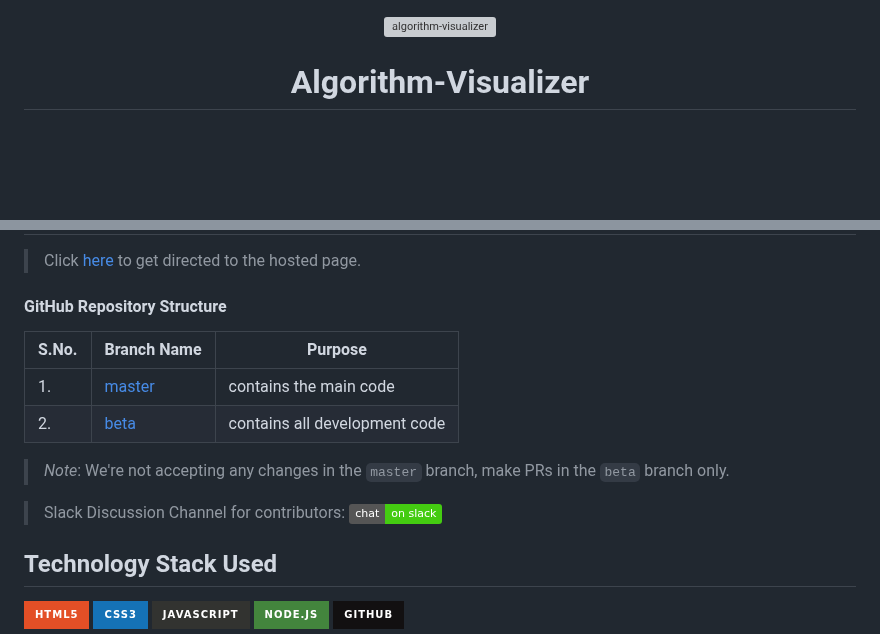
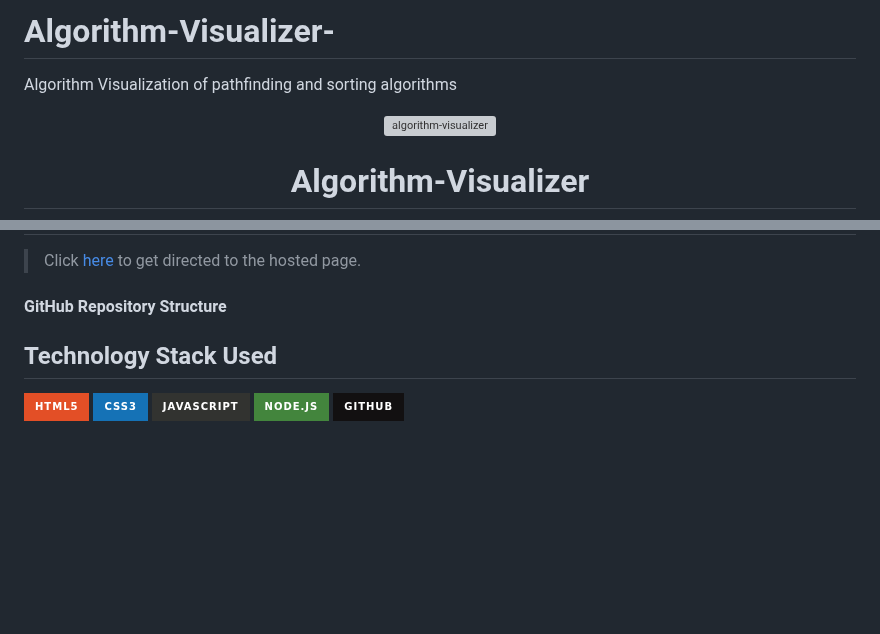
Before and after one commit to Musharuff-Shaik/Algorithm-Visualizer-, a Markdown page: README.md, 2 parts joined by grey strips. Drawn GitHub-style; badges without logos; blank space fills up the shorter version; grey boxes are pictures that could not be loaded.

```diff
--- a/README.md
+++ b/README.md
@@ -1,3 +1,5 @@
+# Algorithm-Visualizer-
+Algorithm Visualization of pathfinding and sorting algorithms
 <div align="center"> <img align="center" alt="algorithm-visualizer" src="Logo1.png" height='150' width='150'>
 
 <h1 align="center"> Algorithm-Visualizer</h1>
@@ -47,15 +44,7 @@ A web application, that lets you play with complex algorithms. User's gets to vi
 
 #### GitHub Repository Structure
 
-| S.No. | Branch Name                                                              | Purpose                       |
-| ----- | ------------------------------------------------------------------------ | ----------------------------- |
-| 1.    | [master](https://github.com/servermonk/Algorithm-Visualizer/tree/master) | contains the main code        |
-| 2.    | [beta](https://github.com/servermonk/Algorithm-Visualizer/tree/beta)     | contains all development code |
 
-> *Note*: We're not accepting any changes in the `master` branch, make PRs in the `beta` branch only.
-
-
-> Slack Discussion Channel for contributors: [![chat on slack](https://img.shields.io/badge/chat-on%20slack-brightgreen)](https://join.slack.com/t/algorithmvisu-e2k7997/shared_invite/zt-hvk62rhv-1ysq_VTpavJqhnpfYXdBow)
 
 ## Technology Stack Used
 <img src="https://img.shields.io/badge/html5%20-%23E34F26.svg?&style=for-the-badge&logo=html5&logoColor=white"/> <img src="https://img.shields.io/badge/css3%20-%231572B6.svg?&style=for-the-badge&logo=css3&logoColor=white"/> <img src="https://img.shields.io/badge/javascript%20-%23323330.svg?&style=for-the-badge&logo=javascript&logoColor=%23F7DF1E"/> <img src="https://img.shields.io/badge/node.js%20-%2343853D.svg?&style=for-the-badge&logo=node.js&logoColor=white"/> <img src="https://img.shields.io/badge/github%20-%23121011.svg?&style=for-the-badge&logo=github&logoColor=white"/>
```
Also changed, not shown: other parts of README.md (+1 -20 lines).
